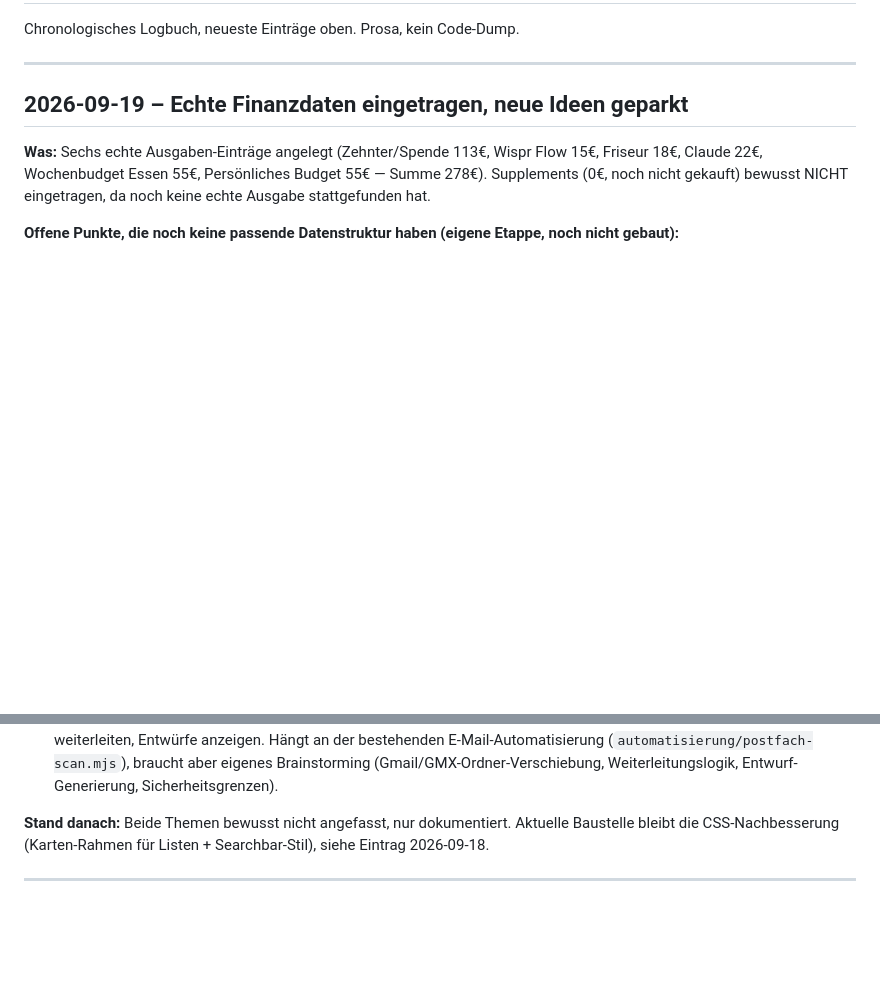
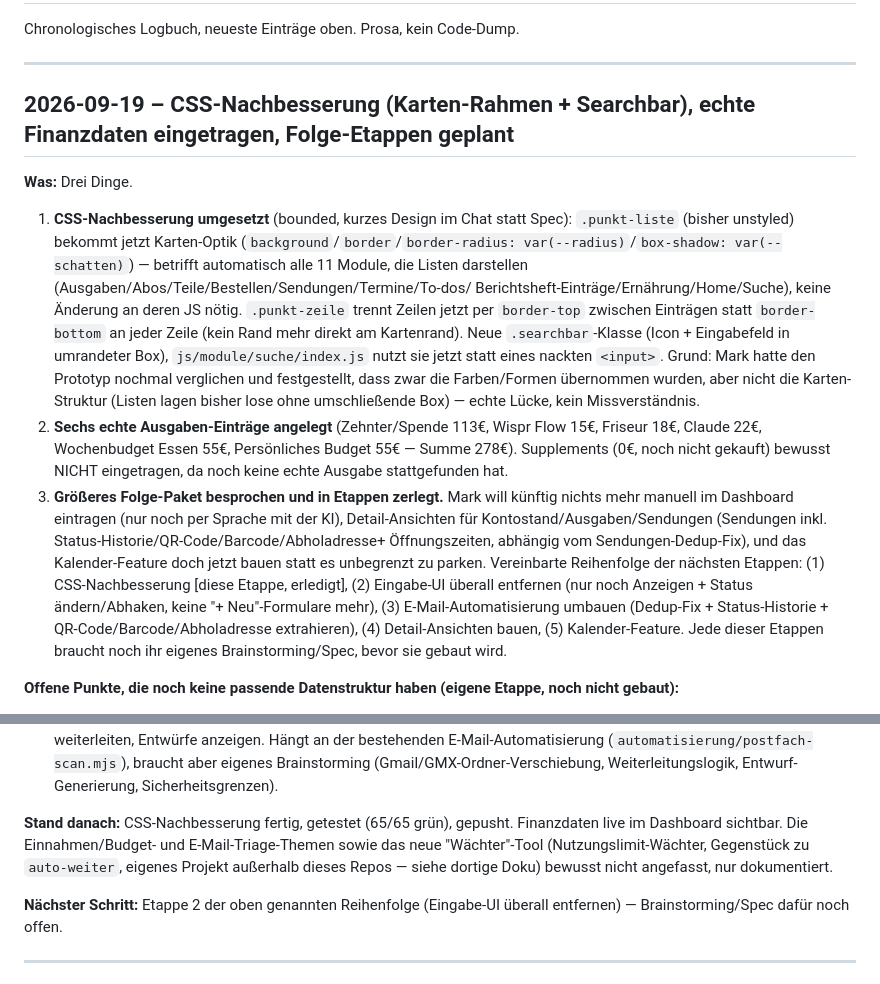
Before and after one commit to mkunau-ctrl/mein-dashboard, a Markdown page: docs/PROJEKT-LOG.md, 2 parts joined by grey strips. Drawn GitHub-style; blank space fills up the shorter version.

Commit message:
docs: Log-Eintrag um CSS-Nachbesserung und Etappen-Reihenfolge ergaenzt
Co-Authored-By: Claude Sonnet 5 <noreply@anthropic.com>
Claude-Session: https://claude.ai/code/session_01ACXNWamcvKdWRro9R5DefZ

```diff
--- a/docs/PROJEKT-LOG.md
+++ b/docs/PROJEKT-LOG.md
@@ -4,12 +4,41 @@ Chronologisches Logbuch, neueste Einträge oben. Prosa, kein Code-Dump.
 
 ---
 
-## 2026-09-19 – Echte Finanzdaten eingetragen, neue Ideen geparkt
+## 2026-09-19 – CSS-Nachbesserung (Karten-Rahmen + Searchbar), echte Finanzdaten eingetragen, Folge-Etappen geplant
 
-**Was:** Sechs echte Ausgaben-Einträge angelegt (Zehnter/Spende 113€, Wispr
-Flow 15€, Friseur 18€, Claude 22€, Wochenbudget Essen 55€, Persönliches
-Budget 55€ — Summe 278€). Supplements (0€, noch nicht gekauft) bewusst
-NICHT eingetragen, da noch keine echte Ausgabe stattgefunden hat.
+**Was:** Drei Dinge.
+
+1. **CSS-Nachbesserung umgesetzt** (bounded, kurzes Design im Chat statt
+   Spec): `.punkt-liste` (bisher unstyled) bekommt jetzt Karten-Optik
+   (`background`/`border`/`border-radius: var(--radius)`/`box-shadow: var(--schatten)`)
+   — betrifft automatisch alle 11 Module, die Listen darstellen
+   (Ausgaben/Abos/Teile/Bestellen/Sendungen/Termine/To-dos/
+   Berichtsheft-Einträge/Ernährung/Home/Suche), keine Änderung an deren
+   JS nötig. `.punkt-zeile` trennt Zeilen jetzt per `border-top` zwischen
+   Einträgen statt `border-bottom` an jeder Zeile (kein Rand mehr direkt
+   am Kartenrand). Neue `.searchbar`-Klasse (Icon + Eingabefeld in
+   umrandeter Box), `js/module/suche/index.js` nutzt sie jetzt statt
+   eines nackten `<input>`. Grund: Mark hatte den Prototyp nochmal
+   verglichen und festgestellt, dass zwar die Farben/Formen übernommen
+   wurden, aber nicht die Karten-Struktur (Listen lagen bisher lose ohne
+   umschließende Box) — echte Lücke, kein Missverständnis.
+2. **Sechs echte Ausgaben-Einträge angelegt** (Zehnter/Spende 113€, Wispr
+   Flow 15€, Friseur 18€, Claude 22€, Wochenbudget Essen 55€, Persönliches
+   Budget 55€ — Summe 278€). Supplements (0€, noch nicht gekauft) bewusst
+   NICHT eingetragen, da noch keine echte Ausgabe stattgefunden hat.
+3. **Größeres Folge-Paket besprochen und in Etappen zerlegt.** Mark will
+   künftig nichts mehr manuell im Dashboard eintragen (nur noch per
+   Sprache mit der KI), Detail-Ansichten für Kontostand/Ausgaben/Sendungen
+   (Sendungen inkl. Status-Historie/QR-Code/Barcode/Abholadresse+
+   Öffnungszeiten, abhängig vom Sendungen-Dedup-Fix), und das
+   Kalender-Feature doch jetzt bauen statt es unbegrenzt zu parken.
+   Vereinbarte Reihenfolge der nächsten Etappen: (1) CSS-Nachbesserung
+   [diese Etappe, erledigt], (2) Eingabe-UI überall entfernen (nur noch
+   Anzeigen + Status ändern/Abhaken, keine "+ Neu"-Formulare mehr), (3)
+   E-Mail-Automatisierung umbauen (Dedup-Fix + Status-Historie +
+   QR-Code/Barcode/Abholadresse extrahieren), (4) Detail-Ansichten bauen,
+   (5) Kalender-Feature. Jede dieser Etappen braucht noch ihr eigenes
+   Brainstorming/Spec, bevor sie gebaut wird.
 
 **Offene Punkte, die noch keine passende Datenstruktur haben (eigene
 Etappe, noch nicht gebaut):**
@@ -39,9 +68,14 @@ Etappe, noch nicht gebaut):**
   Brainstorming (Gmail/GMX-Ordner-Verschiebung, Weiterleitungslogik,
   Entwurf-Generierung, Sicherheitsgrenzen).
 
-**Stand danach:** Beide Themen bewusst nicht angefasst, nur dokumentiert.
-Aktuelle Baustelle bleibt die CSS-Nachbesserung (Karten-Rahmen für Listen +
-Searchbar-Stil), siehe Eintrag 2026-09-18.
+**Stand danach:** CSS-Nachbesserung fertig, getestet (65/65 grün), gepusht.
+Finanzdaten live im Dashboard sichtbar. Die Einnahmen/Budget- und
+E-Mail-Triage-Themen sowie das neue "Wächter"-Tool (Nutzungslimit-Wächter,
+Gegenstück zu `auto-weiter`, eigenes Projekt außerhalb dieses Repos — siehe
+dortige Doku) bewusst nicht angefasst, nur dokumentiert.
+
+**Nächster Schritt:** Etappe 2 der oben genannten Reihenfolge (Eingabe-UI
+überall entfernen) — Brainstorming/Spec dafür noch offen.
 
 ---
 
```
